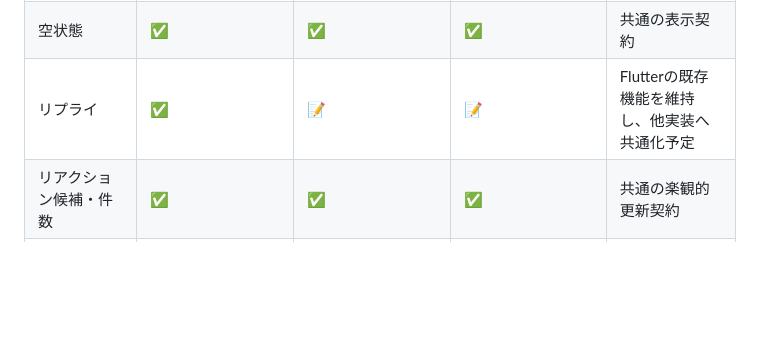
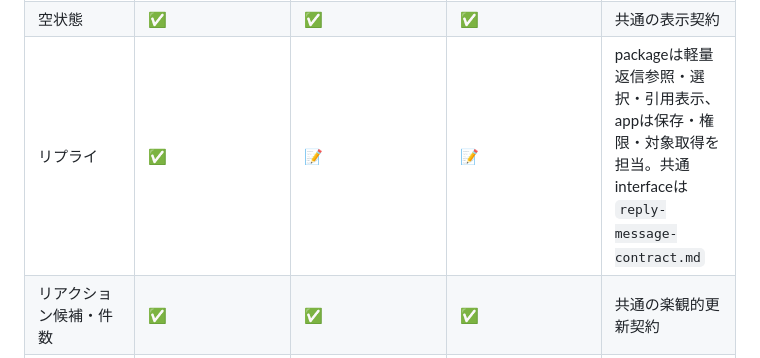
Before and after one commit to altive/chat_room_flutter, a Markdown page: contract/feature-matrix.md, the part around the change. GitHub-like rendering; blank space fills up the shorter version.

```diff
--- a/contract/feature-matrix.md
+++ b/contract/feature-matrix.md
@@ -33,7 +33,7 @@
 | メッセージ順 | ✅ 昇順・降順を正規化 | ✅ 昇順 | ✅ 昇順 | 新規利用は作成日時の昇順。Flutterのみ移行互換あり |
 | テーマ | ✅ | ✅ | ✅ | 状態と意味を揃え、外観は各プラットフォームへ適合 |
 | 空状態 | ✅ | ✅ | ✅ | 共通の表示契約 |
-| リプライ | ✅ | 📝 | 📝 | Flutterの既存機能を維持し、他実装へ共通化予定 |
+| リプライ | ✅ | 📝 | 📝 | packageは軽量返信参照・選択・引用表示、appは保存・権限・対象取得を担当。共通interfaceは`reply-message-contract.md` |
 | リアクション候補・件数 | ✅ | ✅ | ✅ | 共通の楽観的更新契約 |
 | 長押しメニュー | ✅ | ✅ | ✅ | OS標準の操作体験を優先 |
 | Character・UTF-16入力長方針 | ✅ | ✅ | ✅ | 計測、上限制御、送信時の正規化はpackage |
```
Also changed, not shown: contract/chat-ui-contract.md (+13 -0 lines), contract/reply-message-contract.md (added, +223 -0 lines).
